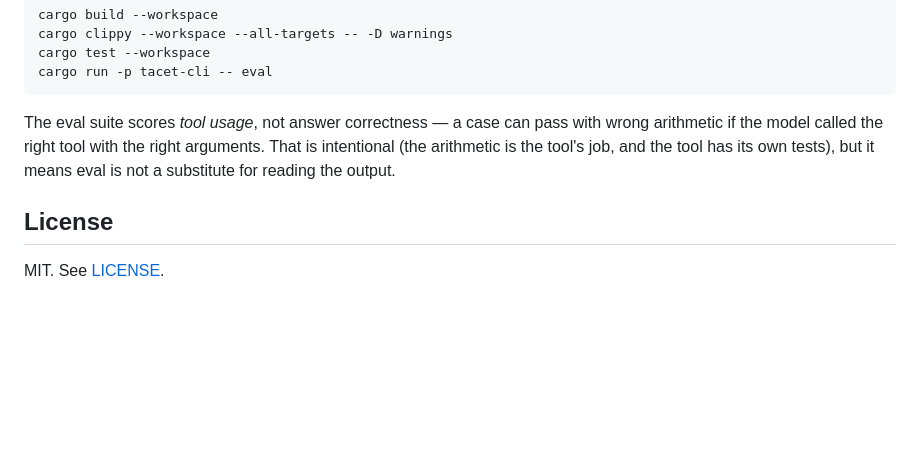
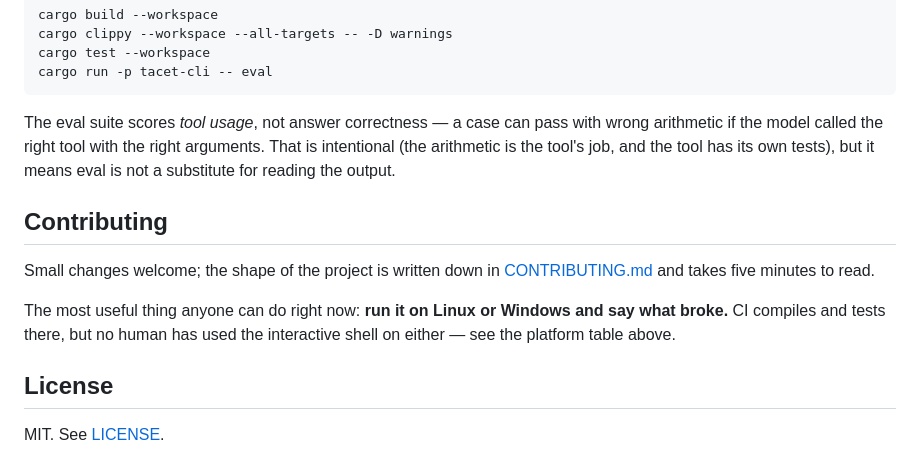
Before and after one commit to farukciftler/tacet-cli, a Markdown page: README.md, the part around the change. GitHub-like rendering; blank space fills up the shorter version.

```diff
--- a/README.md
+++ b/README.md
@@ -185,6 +185,15 @@ cargo run -p tacet-cli -- eval
 
 The eval suite scores *tool usage*, not answer correctness — a case can pass with wrong arithmetic if the model called the right tool with the right arguments. That is intentional (the arithmetic is the tool's job, and the tool has its own tests), but it means eval is not a substitute for reading the output.
 
+## Contributing
+
+Small changes welcome; the shape of the project is written down in
+[CONTRIBUTING.md](CONTRIBUTING.md) and takes five minutes to read.
+
+The most useful thing anyone can do right now: **run it on Linux or Windows and
+say what broke.** CI compiles and tests there, but no human has used the
+interactive shell on either — see the platform table above.
+
 ## License
 
 MIT. See [LICENSE](LICENSE).
```
Also changed, not shown: CONTRIBUTING.md (added, +59 -0 lines).
